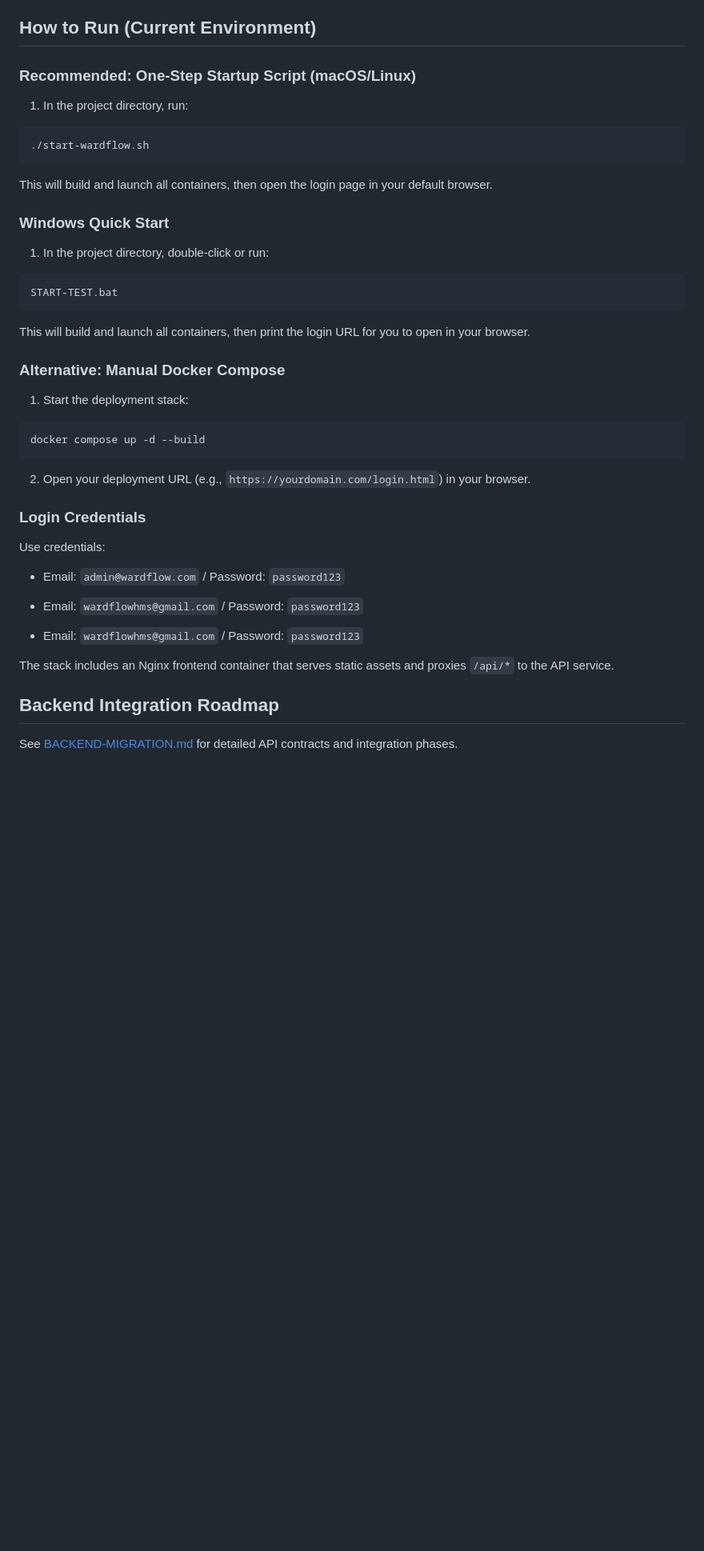
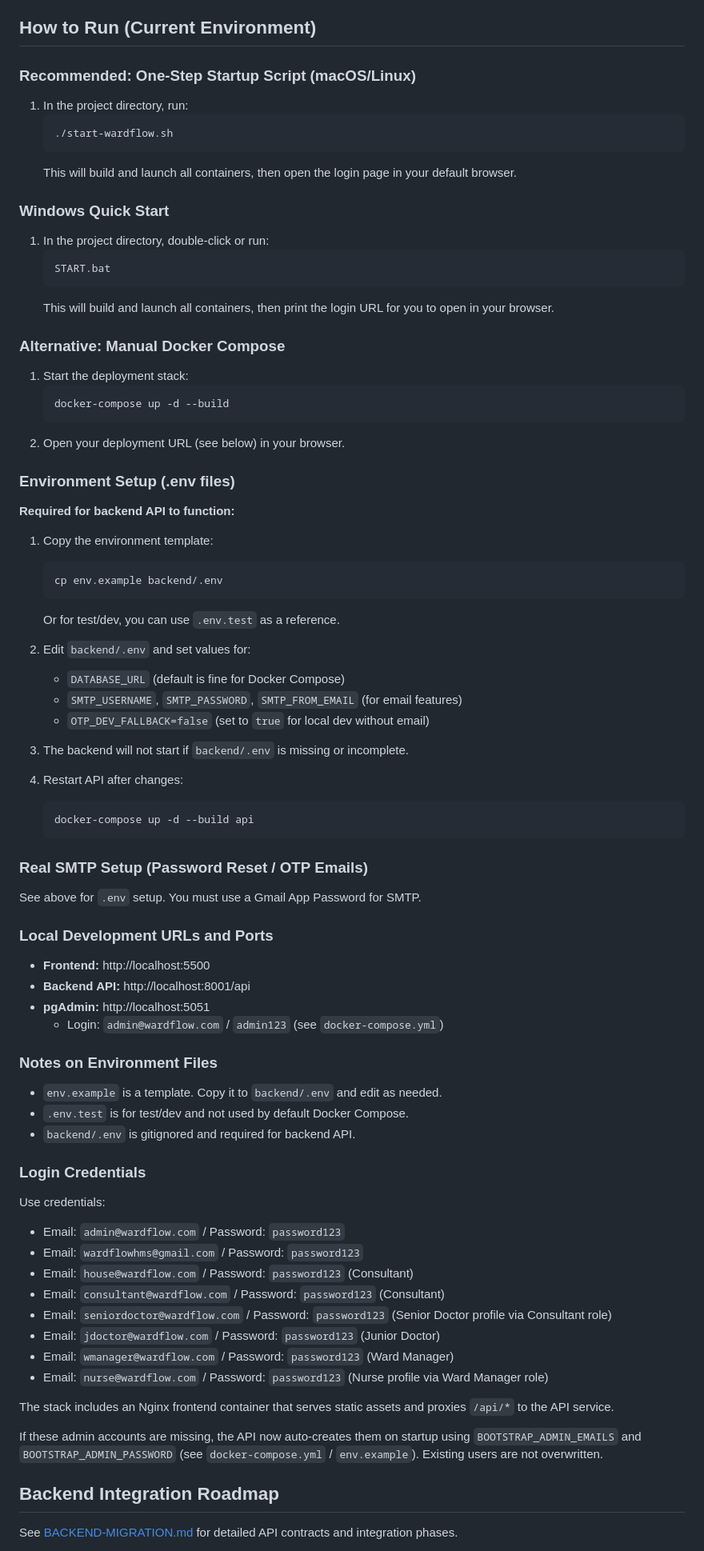
Before and after one commit to Whiteknight54/Wardflow-hms-app, a Markdown page: README.md, the part around one of its changes. Shown at 80% size. Drawn GitHub-style; blank space fills up the shorter version.

Commit message:
Update README: setup, env, and seeded users
Expand and clarify project startup and environment instructions. Replace macOS/Linux and Windows script examples (./start-wardflow.sh, START.bat), standardize docker-compose usage, and add a new Environment Setup section describing backend/.env, SMTP/Gmail app password notes, and restart guidance for the API. Add local development URLs and pgAdmin login info, update the seed command to use docker-compose exec, and document additional seeded application users and roles. Note that admin accounts are auto-created on startup via BOOTSTRAP_ADMIN_* env vars and existing users are preserved. Minor formatting and EOF fixes.

````diff
--- a/README.md
+++ b/README.md
@@ -60,36 +60,78 @@ WardFlow is a Hospital Management System (HMS) for hospital administrators and w
 
 ## How to Run (Current Environment)
 
-
 ### Recommended: One-Step Startup Script (macOS/Linux)
 1. In the project directory, run:
-  ```bash
-  ./start-wardflow.sh
-  ```
-  This will build and launch all containers, then open the login page in your default browser.
+   ```bash
+   ./start-wardflow.sh
+   ```
+   This will build and launch all containers, then open the login page in your default browser.
 
 ### Windows Quick Start
 1. In the project directory, double-click or run:
-  ```bat
-  START-TEST.bat
-  ```
-  This will build and launch all containers, then print the login URL for you to open in your browser.
+   ```bat
+   START.bat
+   ```
+   This will build and launch all containers, then print the login URL for you to open in your browser.
 
 ### Alternative: Manual Docker Compose
 1. Start the deployment stack:
-  ```bash
-  docker compose up -d --build
-  ```
-2. Open your deployment URL (e.g., `https://yourdomain.com/login.html`) in your browser.
+   ```bash
+   docker-compose up -d --build
+   ```
+2. Open your deployment URL (see below) in your browser.
+
+### Environment Setup (.env files)
+
+**Required for backend API to function:**
+
+1. Copy the environment template:
+   ```bash
+   cp env.example backend/.env
+   ```
+   Or for test/dev, you can use `.env.test` as a reference.
+
+2. Edit `backend/.env` and set values for:
+   - `DATABASE_URL` (default is fine for Docker Compose)
+   - `SMTP_USERNAME`, `SMTP_PASSWORD`, `SMTP_FROM_EMAIL` (for email features)
+   - `OTP_DEV_FALLBACK=false` (set to `true` for local dev without email)
+
+3. The backend will not start if `backend/.env` is missing or incomplete.
+
+4. Restart API after changes:
+   ```bash
+   docker-compose up -d --build api
+   ```
+
+### Real SMTP Setup (Password Reset / OTP Emails)
+See above for `.env` setup. You must use a Gmail App Password for SMTP.
+
+### Local Development URLs and Ports
+
+- **Frontend:** http://localhost:5500
+- **Backend API:** http://localhost:8001/api
+- **pgAdmin:** http://localhost:5051
+  - Login: `admin@wardflow.com` / `admin123` (see `docker-compose.yml`)
+
+### Notes on Environment Files
+- `env.example` is a template. Copy it to `backend/.env` and edit as needed.
+- `.env.test` is for test/dev and not used by default Docker Compose.
+- `backend/.env` is gitignored and required for backend API.
 
 ### Login Credentials
 Use credentials:
   - Email: `admin@wardflow.com` / Password: `password123`
   - Email: `wardflowhms@gmail.com` / Password: `password123`
-
-  - Email: `wardflowhms@gmail.com` / Password: `password123`
+  - Email: `house@wardflow.com` / Password: `password123` (Consultant)
+  - Email: `consultant@wardflow.com` / Password: `password123` (Consultant)
+  - Email: `seniordoctor@wardflow.com` / Password: `password123` (Senior Doctor profile via Consultant role)
+  - Email: `jdoctor@wardflow.com` / Password: `password123` (Junior Doctor)
+  - Email: `wmanager@wardflow.com` / Password: `password123` (Ward Manager)
+  - Email: `nurse@wardflow.com` / Password: `password123` (Nurse profile via Ward Manager role)
 
 The stack includes an Nginx frontend container that serves static assets and proxies `/api/*` to the API service.
+
+If these admin accounts are missing, the API now auto-creates them on startup using `BOOTSTRAP_ADMIN_EMAILS` and `BOOTSTRAP_ADMIN_PASSWORD` (see `docker-compose.yml` / `env.example`). Existing users are not overwritten.
 
 ## Backend Integration Roadmap
 See [BACKEND-MIGRATION.md](#) for detailed API contracts and integration phases.
````
Also changed, not shown: other parts of README.md (+11 -2 lines).
